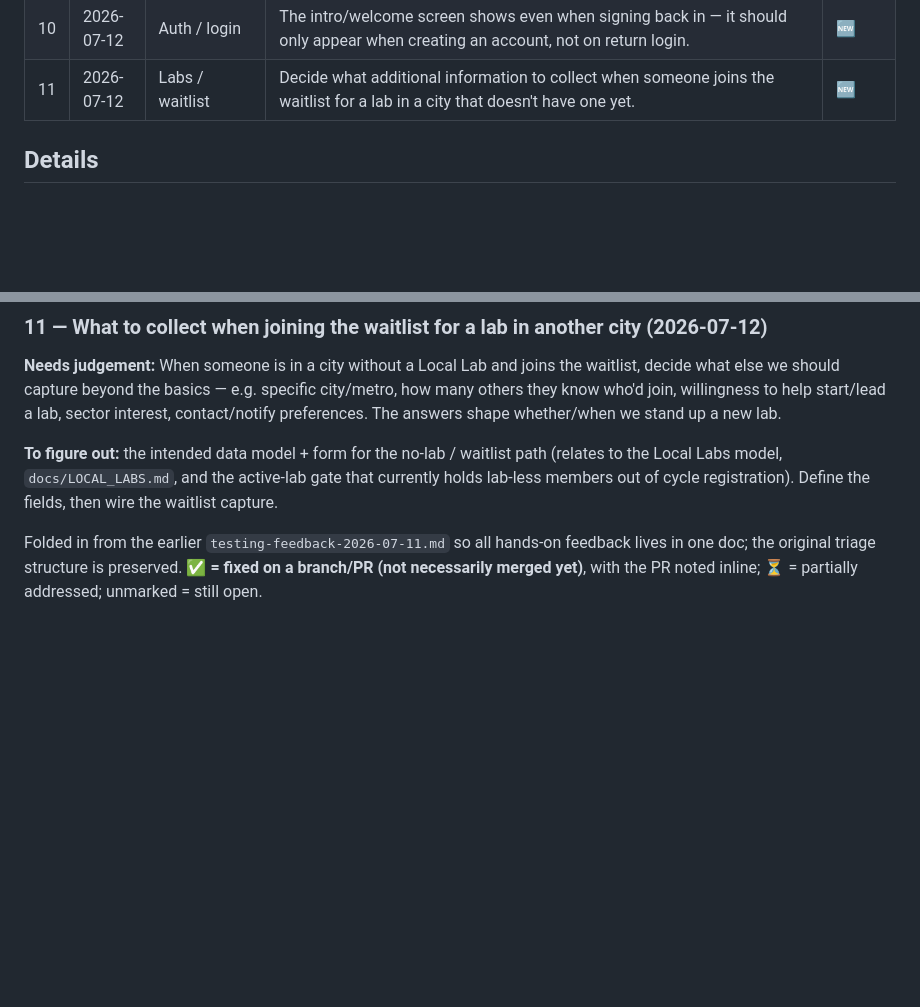
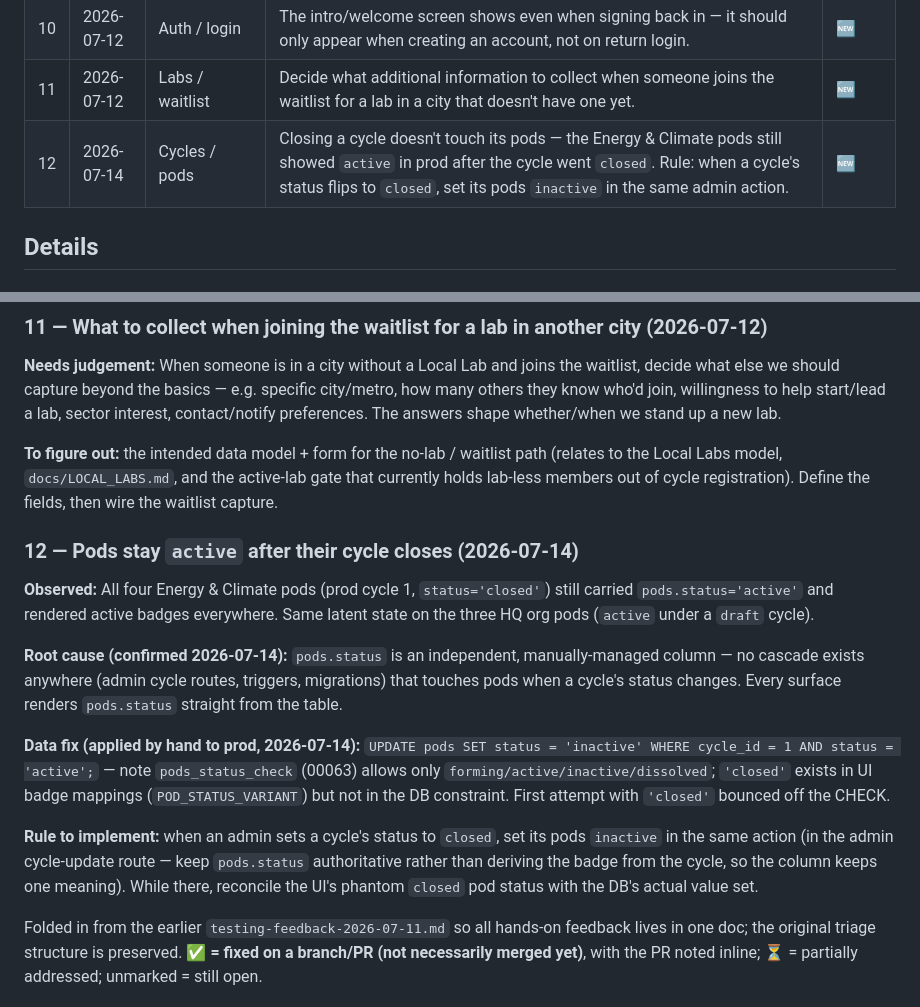
Before and after one commit to TheUpskillingLabs/OLOS, a Markdown page: docs/feedback-running-list.md, 2 parts joined by grey strips. GitHub-like rendering; blank space fills up the shorter version.

Commit message:
Log feedback #12: closing a cycle should deactivate its pods
Co-Authored-By: Claude Fable 5 <noreply@anthropic.com>

```diff
--- a/docs/feedback-running-list.md
+++ b/docs/feedback-running-list.md
@@ -17,6 +17,7 @@ Status legend: 🆕 new · 🔍 needs-dedupe · ✅ addressed · ❌ won't-do
 | 9 | 2026-07-12 | Pages / admins | Adding page admins shouldn't happen from a page's "view" page — removed from the pod page for now; decide where page-admin management belongs. | 🆕 |
 | 10 | 2026-07-12 | Auth / login | The intro/welcome screen shows even when signing back in — it should only appear when creating an account, not on return login. | 🆕 |
 | 11 | 2026-07-12 | Labs / waitlist | Decide what additional information to collect when someone joins the waitlist for a lab in a city that doesn't have one yet. | 🆕 |
+| 12 | 2026-07-14 | Cycles / pods | Closing a cycle doesn't touch its pods — the Energy & Climate pods still showed `active` in prod after the cycle went `closed`. Rule: when a cycle's status flips to `closed`, set its pods `inactive` in the same admin action. | 🆕 |
 
 ## Details
 
@@ -106,6 +107,15 @@ Once a cycle flips `upcoming` → `active` (which is also when the problem-state
 **Needs judgement:** When someone is in a city without a Local Lab and joins the waitlist, decide what else we should capture beyond the basics — e.g. specific city/metro, how many others they know who'd join, willingness to help start/lead a lab, sector interest, contact/notify preferences. The answers shape whether/when we stand up a new lab.
 
 **To figure out:** the intended data model + form for the no-lab / waitlist path (relates to the Local Labs model, `docs/LOCAL_LABS.md`, and the active-lab gate that currently holds lab-less members out of cycle registration). Define the fields, then wire the waitlist capture.
+
+### 12 — Pods stay `active` after their cycle closes (2026-07-14)
+**Observed:** All four Energy & Climate pods (prod cycle 1, `status='closed'`) still carried `pods.status='active'` and rendered active badges everywhere. Same latent state on the three HQ org pods (`active` under a `draft` cycle).
+
+**Root cause (confirmed 2026-07-14):** `pods.status` is an independent, manually-managed column — no cascade exists anywhere (admin cycle routes, triggers, migrations) that touches pods when a cycle's status changes. Every surface renders `pods.status` straight from the table.
+
+**Data fix (applied by hand to prod, 2026-07-14):** `UPDATE pods SET status = 'inactive' WHERE cycle_id = 1 AND status = 'active';` — note `pods_status_check` (00063) allows only `forming/active/inactive/dissolved`; `'closed'` exists in UI badge mappings (`POD_STATUS_VARIANT`) but not in the DB constraint. First attempt with `'closed'` bounced off the CHECK.
+
+**Rule to implement:** when an admin sets a cycle's status to `closed`, set its pods `inactive` in the same action (in the admin cycle-update route — keep `pods.status` authoritative rather than deriving the badge from the cycle, so the column keeps one meaning). While there, reconcile the UI's phantom `closed` pod status with the DB's actual value set.
 
 Folded in from the earlier `testing-feedback-2026-07-11.md` so all hands-on feedback lives in one doc; the original triage structure is preserved. **✅ = fixed on a branch/PR (not necessarily merged yet)**, with the PR noted inline; ⏳ = partially addressed; unmarked = still open.
 
```
